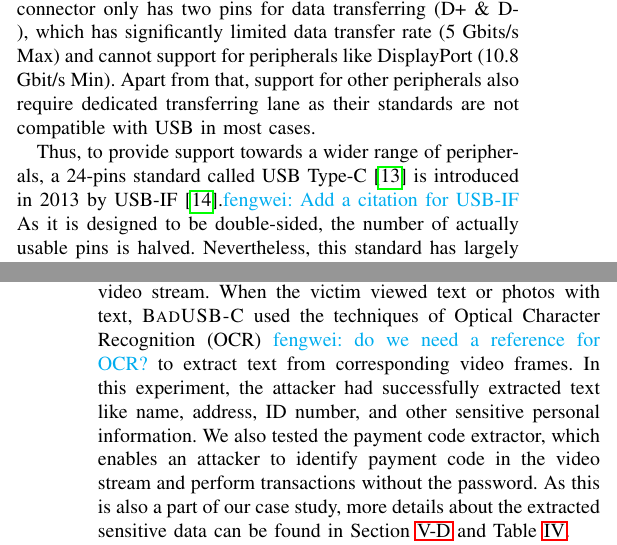
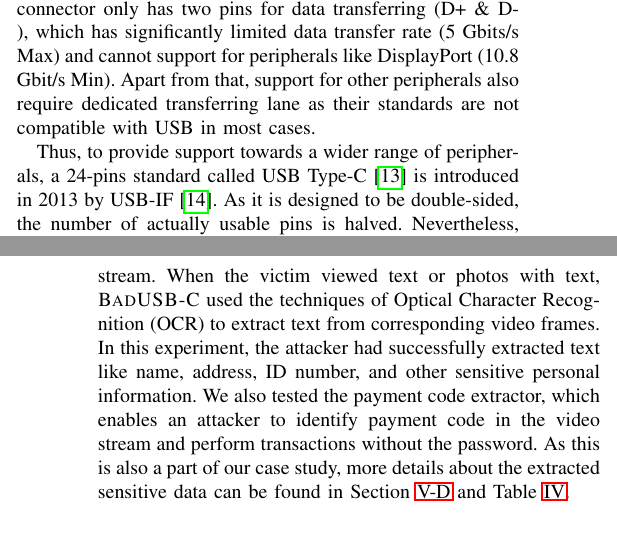
Before and after one commit to jwnhy/WOOT-BadUSB-C, a LaTeX paper (WOOT/BadUSBC.tex, which reads WOOT/Files/background.tex, WOOT/Files/experiment.tex): two parts of the columns of pages 2 and 7 of 11, joined at a grey line, cut so that both start at the same text. Compiled offline with pdfLaTeX; a missing font is replaced by an installed copy or a similar font; a LaTeX package or settings file that is missing is left out.

Commit message:
removal of used comment

```diff
--- a/WOOT/Files/background.tex
+++ b/WOOT/Files/background.tex
@@ -74,7 +74,7 @@ are not compatible with USB in most cases.
 \end{figure}
 
 Thus, to provide support towards a wider range of peripherals, a 24-pins
-standard called USB Type-C~\cite{typec} is introduced in 2013 by USB-IF~\cite{usbif}.\fengwei{Add a citation for USB-IF} As it is designed to be double-sided, the number of actually usable
+standard called USB Type-C~\cite{typec} is introduced in 2013 by USB-IF~\cite{usbif}. As it is designed to be double-sided, the number of actually usable
 pins is halved. Nevertheless, this standard has largely enhanced the capability
 of the USB 3.x protocol. As presented in Figure~\ref{fig:usb_c_conn}, Type-C added
 two high-speed data lanes (TRX1 \& TRX2) and kept the original data lane (D+ \&
--- a/WOOT/Files/experiment.tex
+++ b/WOOT/Files/experiment.tex
@@ -80,7 +81,7 @@ smartphone in EMUI 9.1 (Android 9.0 based) with a USB Type-C interface, as the
 target device.  In the privacy extraction experiment, \tool passively captured video
 from the victim's device and used \textit{OpenCV} to identify the sensitive
 information from the video stream.  When the victim viewed text or photos with
-text, \tool used the techniques of Optical Character Recognition (OCR) \fengwei{do we need a reference for OCR?} to
+text, \tool used the techniques of Optical Character Recognition (OCR)  to
 extract text from corresponding video frames. In this experiment, the attacker had
 successfully extracted text like name, address, ID number, and other sensitive
 personal information. We also tested the payment code extractor, which enables
```
Also changed, not shown: WOOT/Files/badusb.tex (+1 -1 lines), WOOT/Files/experiment.tex (5 more changed lines).
